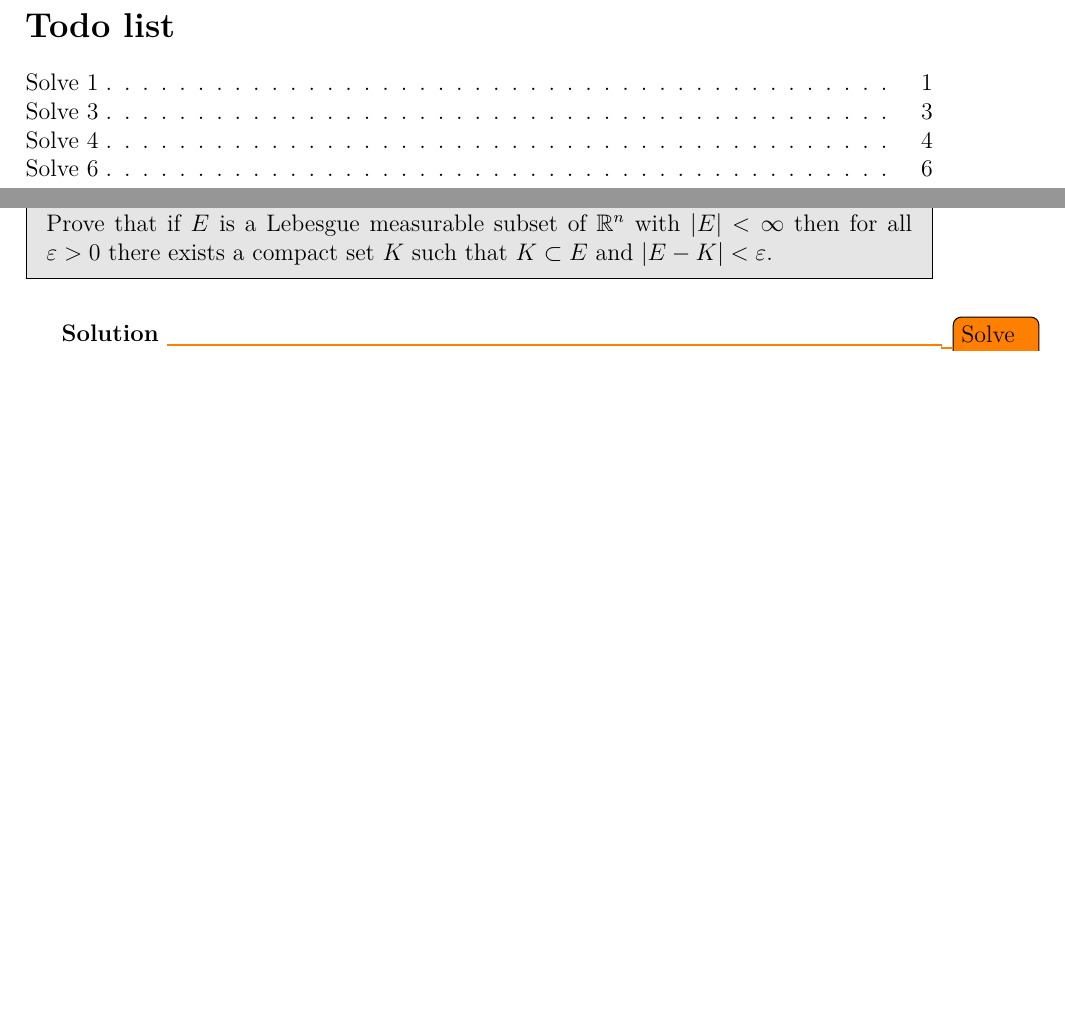
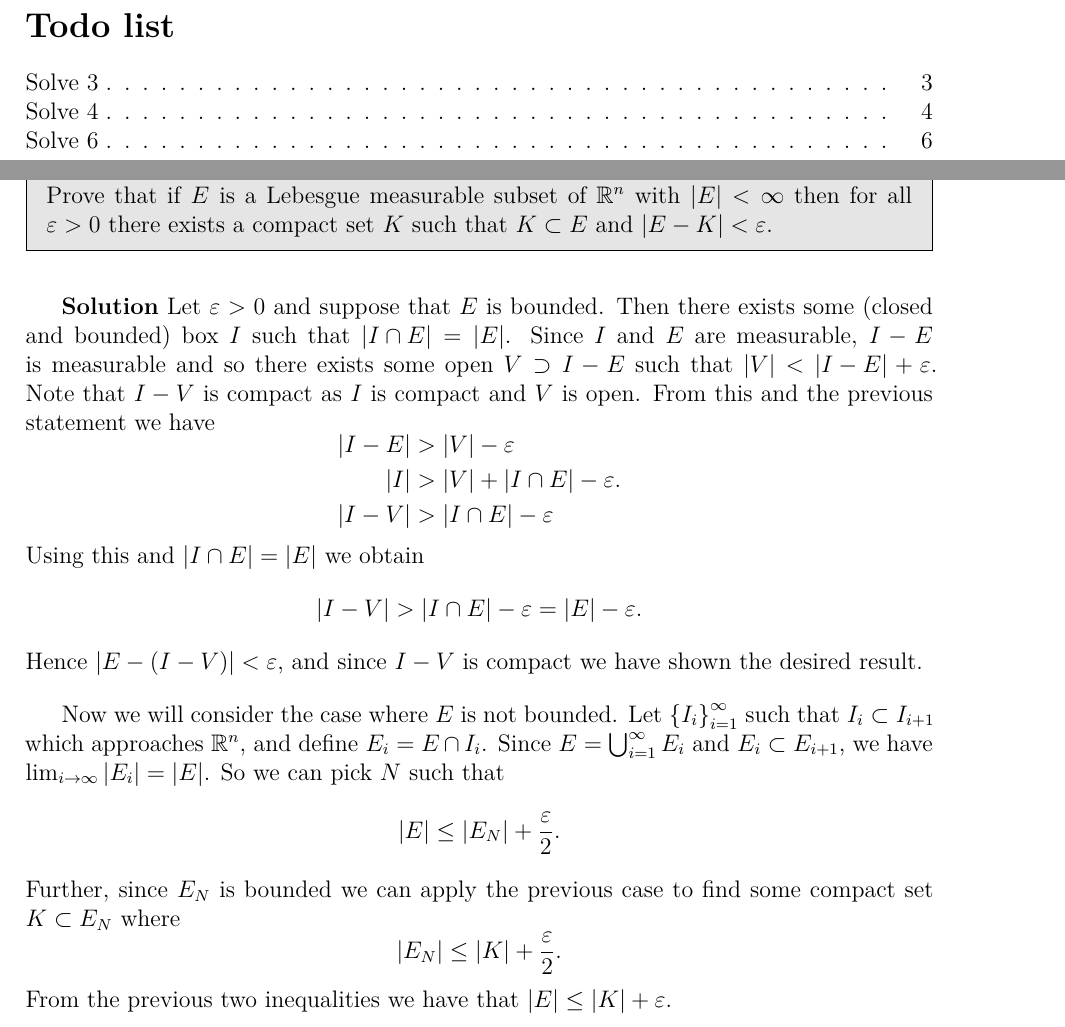
Before and after one commit to LoganOReed/RealAnalysis2024, a LaTeX document (000-main.tex, which reads 105-pset.tex): two parts of pages 1 and 2 of 7, joined at a grey line, cut so that both start at the same text, the shorter picture padded with empty space. Compiled offline with XeLaTeX.

Commit message:
Finished Problem 1

```diff
--- a/105-pset.tex
+++ b/105-pset.tex
@@ -6,7 +6,38 @@
 \end{problem}
 
 \begin{solution}
-  \todo{Solve 1}
+  Let $\varepsilon > 0$ and suppose that $E$ is bounded.
+  Then there exists some (closed and bounded) box $I$ such that $\left| I \cap E \right| = |E|$.
+  Since $I$ and $E$ are measurable, $I - E$ is measurable and so there exists some open $V \supset I - E$ such that $\left| V \right| < \left| I - E \right| + \varepsilon$.
+  Note that $I - V$ is compact as $I$ is compact and $V$ is open.
+  From this and the previous statement we have
+  \[
+    \begin{aligned}
+     \left| I - E \right| &> \left| V \right| - \varepsilon \\
+     \left| I \right| &> \left| V \right| + \left| I \cap E \right| - \varepsilon \\
+     \left| I - V \right| &> \left| I \cap E \right| - \varepsilon
+    \end{aligned}
+  .\]
+  Using this and $\left| I \cap E \right| = \left| E \right|$ we obtain
+  \[
+  \left| I - V \right| > \left| I \cap E \right| - \varepsilon = \left| E \right| - \varepsilon
+  .\]
+  Hence $\left| E - (I - V) \right| < \varepsilon$, and since $I - V$ is compact we have shown the desired result.
+
+  Now we will consider the case where $E$ is not bounded.
+  Let $\left\{ I_{i} \right\}_{i=1}^{\infty}$ such that $I_{i} \subset I_{i+1}$ which approaches $\mathbb{R}^{n}$, and define $E_{i} = E \cap I_{i}$.
+  Since $E = \bigcup_{i=1}^{\infty} E_{i} $ and $E_{i} \subset E_{i+1}$, we have $\lim_{i \to \infty} \left| E_{i} \right| = \left| E \right|$.
+  So we can pick $N$ such that
+  \[
+  \left| E \right| \leq \left| E_{N} \right| + \frac{\varepsilon}{2}
+  .\]
+  Further, since $E_{N}$ is bounded we can apply the previous case to find some compact set $K \subset E_{N}$ where
+  \[
+  \left| E_{N} \right| \leq \left| K \right| + \frac{\varepsilon}{2}
+  .\]
+  From the previous two inequalities we have that $\left| E \right| \leq \left| K \right| + \varepsilon$.
+
+
 \end{solution}
 
 \pagebreak
```
